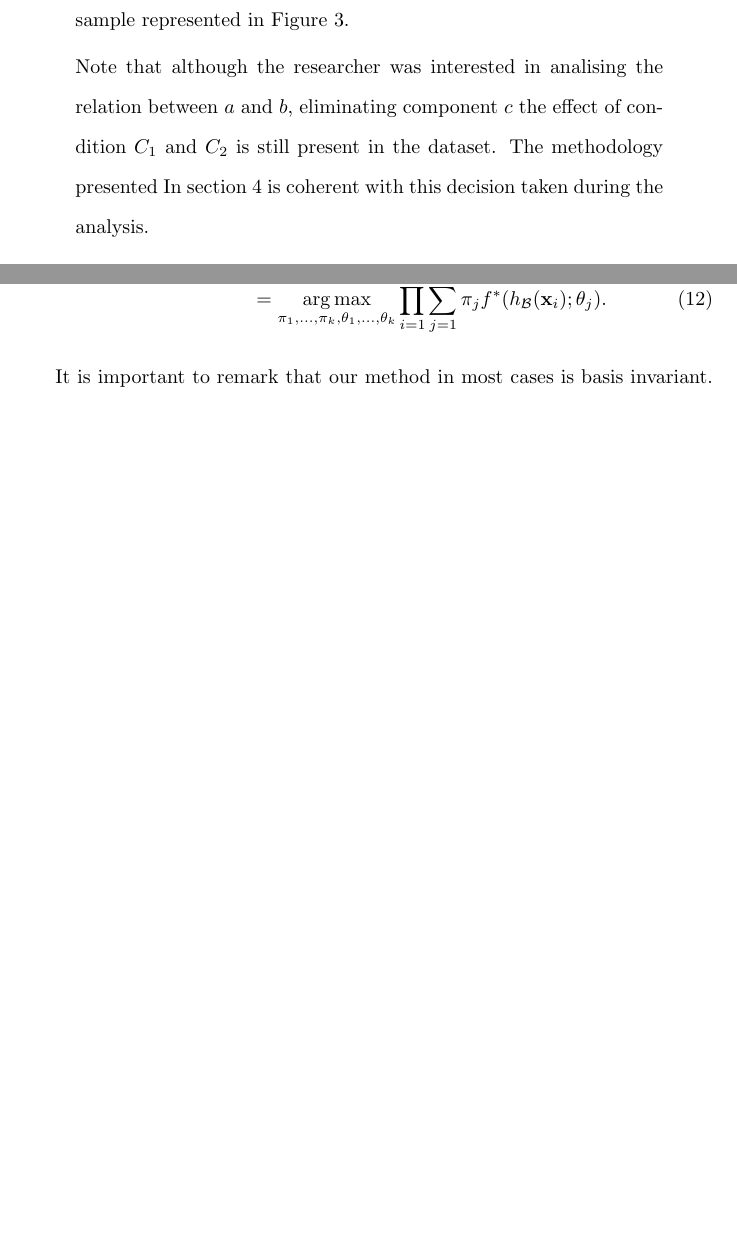
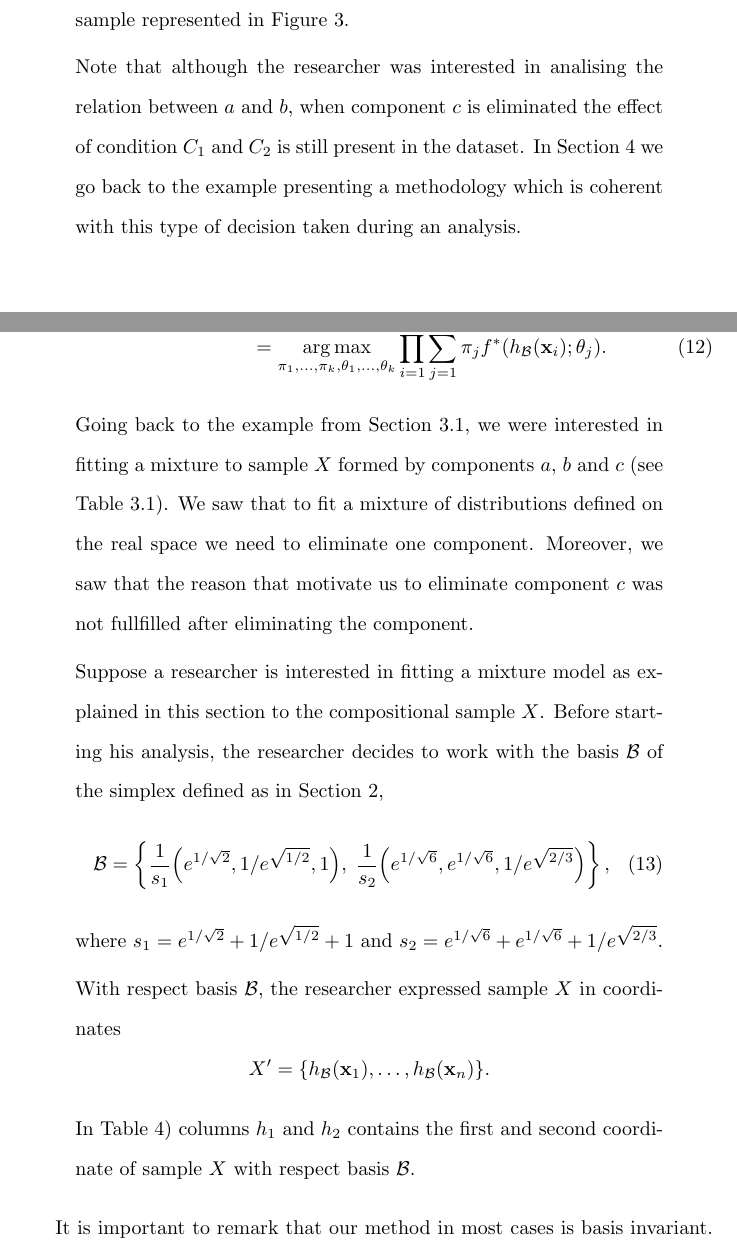
Before and after one commit to mcomas/mixtures, a LaTeX paper (compositional_mixtures/tex/compositional_mixtures.tex): two parts of pages 9 and 13 of 24 before the commit and two parts of pages 9 and 13 of 26 after it, joined at a grey line, cut so that both start at the same text, the shorter picture padded with empty space. Compiled offline with pdfLaTeX.

Commit message:
S'incorporen els exemples de coordenades de l'article de mixtures composicionals.

```diff
--- a/compositional_mixtures/tex/compositional_mixtures.tex
+++ b/compositional_mixtures/tex/compositional_mixtures.tex
@@ -242,7 +242,7 @@ Suppose a researcher is interested in fitting a mixture model to the composition
 \caption{}\label{example_elim_2_components}
 \end{figure}
 
-Note that although the researcher was interested in analising the relation between $a$ and $b$, eliminating component $c$ the effect of condition $C_1$ and $C_2$  is still present in the dataset. The methodology presented In section~\ref{codamix_section} is coherent with this decision taken during the analysis.
+Note that although the researcher was interested in analising the relation between $a$ and $b$, when component $c$ is eliminated the effect of condition $C_1$ and $C_2$  is still present in the dataset. In Section~\ref{codamix_section} we go back to the example presenting a methodology which is coherent with this type of decision taken during an analysis.
 
 \end{quote}
 %Above difficulties suggest using appropriate probability distributions in mixture models for CoDa, distributions that take into account the constrained sample space.
@@ -306,3 +306,15 @@ It turns out that Equation~\ref{likeli} is the likelihood function evaluated for
 = \argmax_{\pi_1, \dots, \pi_k, \theta_1, \dots, \theta_k} \prod_{i=1}^n \sum_{j=1}^k \pi_j f^*(h_\mathcal{B}(\textbf{x}_i); \theta_j).
 \end{eqnarray}
 
+\begin{quote}
+
+Going back to the example from Section~\ref{real_section}, we were interested in fitting a mixture to sample $X$ formed by components $a$, $b$ and $c$ (see Table~\ref{example_elim_tab}). We saw that to fit a mixture of distributions defined on the real space we need to eliminate one component. Moreover, we saw that the reason that motivate us to eliminate component $c$ was not fullfilled after eliminating the component.
+
+Suppose a researcher is interested in fitting a mixture model  as explained in this section to the compositional sample $X$. Before starting his analysis, the researcher decides to work with the basis $\mathcal{B}$ of the simplex defined as in Section~\ref{coda_section},
+\begin{equation}
+\mathcal{B} = \left\{ \frac{1}{s_1}\Big( e^{1/\sqrt{2}}, 1/e^{\sqrt{1/2}}, 1 \Big), \; \frac{1}{s_2}\Big( e^{1/\sqrt{6}}, e^{1/\sqrt{6}}, 1/e^{\sqrt{2/3}} \Big) \right\},
+\end{equation}
+where $s_1 = e^{1/\sqrt{2}} + 1/e^{\sqrt{ 1/2}} + 1$ and $s_2= e^{1/\sqrt{6}} + e^{1/\sqrt{6}} + 1/e^{\sqrt{2/3}}$.
+
+With respect basis $\mathcal{B}$, the researcher expressed sample $X$ in coordinates
+\[X' = \{h_{\mathcal{B}}(\textbf{x}_1), \dots, h_{\mathcal{B}}(\textbf{x}_n)\}.\] In Table~\ref{example_ilr_tab}) columns $h_1$ and $h_2$ contains the first and second coordinate of sample $X$ with respect basis $\mathcal{B}$.
@@ -309,3 +342,10 @@ It turns out that Equation~\ref{likeli} is the likelihood function evaluated for
+\end{figure}
+%
+% %\textbf{v}_i = \frac{1}{s_i}\Big( \underbrace{e^{1/\sqrt{i(i+1)}}, \dots, e^{1/\sqrt{i(i+1)}}}_{i}, 1/e^{\sqrt{ i/(i+1)}}, \underbrace{1, \dots, 1}_{D-(i+1)} \Big)
+% \end{equation}
+% %where $s_i =  i\,e^{1/\sqrt{i(i+1)}} + 1/e^{\sqrt{ i/(i+1)}} + D - (i+1)$
+
+\end{quote}
 
 
 %According to \cite{mateu2013normal}, in Equation \ref{likeliR} we are not applying a transformation $h$ to a composition, we only change its representation.
```
Also changed, not shown: compositional_mixtures/Makefile, compositional_mixtures/tex/compositional_mixtures.tex (23 more changed lines), 1 other file.
